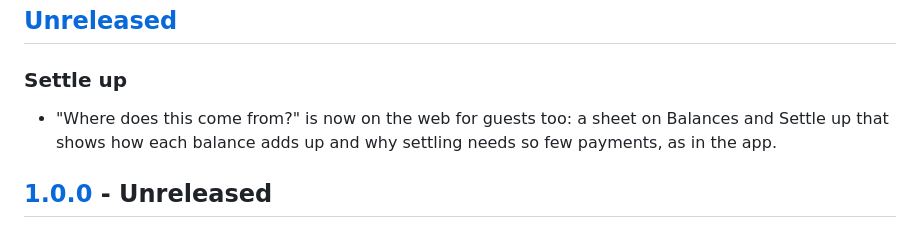
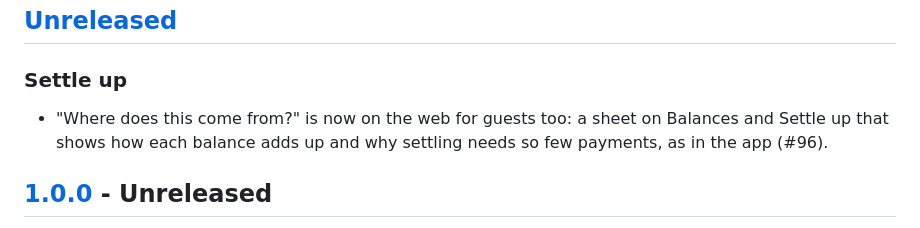
Before and after one commit to Sebas1705/Owlsplit, a Markdown page: CHANGELOG.md, the part around the change. GitHub-like rendering.

Commit message:
docs(changelog): link the guest explanation to its PR

```diff
--- a/CHANGELOG.md
+++ b/CHANGELOG.md
@@ -6,7 +6,7 @@ What changes for Owlsplit users in each version. The format follows [Keep a Chan
 
 ### Settle up
 
-- "Where does this come from?" is now on the web for guests too: a sheet on Balances and Settle up that shows how each balance adds up and why settling needs so few payments, as in the app.
+- "Where does this come from?" is now on the web for guests too: a sheet on Balances and Settle up that shows how each balance adds up and why settling needs so few payments, as in the app (#96).
 
 ## [1.0.0] - Unreleased
 
```
